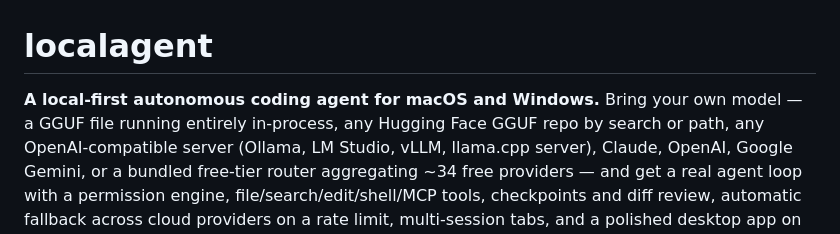
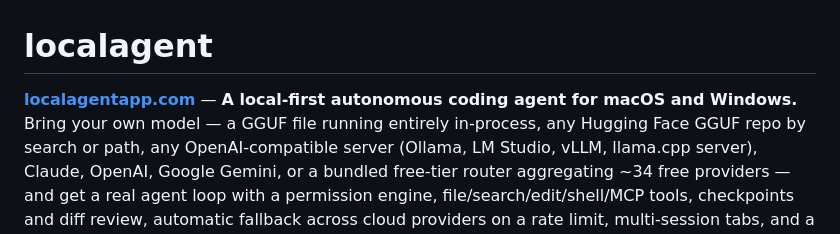
Before and after one commit to lavuchandu169/localagent, a Markdown page: README.md, the part around the change. GitHub-like rendering.

Commit message:
README: link to the marketing website (#193)
Part of an SEO push for localagentapp.com — a public GitHub repo
linking to the site is a legitimate, easy backlink that was simply
missing (the README never mentioned the site at all).

```diff
--- a/README.md
+++ b/README.md
@@ -1,6 +1,6 @@
 # localagent
 
-**A local-first autonomous coding agent for macOS and Windows.** Bring your
+**[localagentapp.com](https://www.localagentapp.com)** — **A local-first autonomous coding agent for macOS and Windows.** Bring your
 own model — a GGUF file running entirely in-process, any Hugging Face GGUF
 repo by search or path, any OpenAI-compatible server (Ollama, LM Studio,
 vLLM, llama.cpp server), Claude, OpenAI, Google Gemini, or a bundled
```
